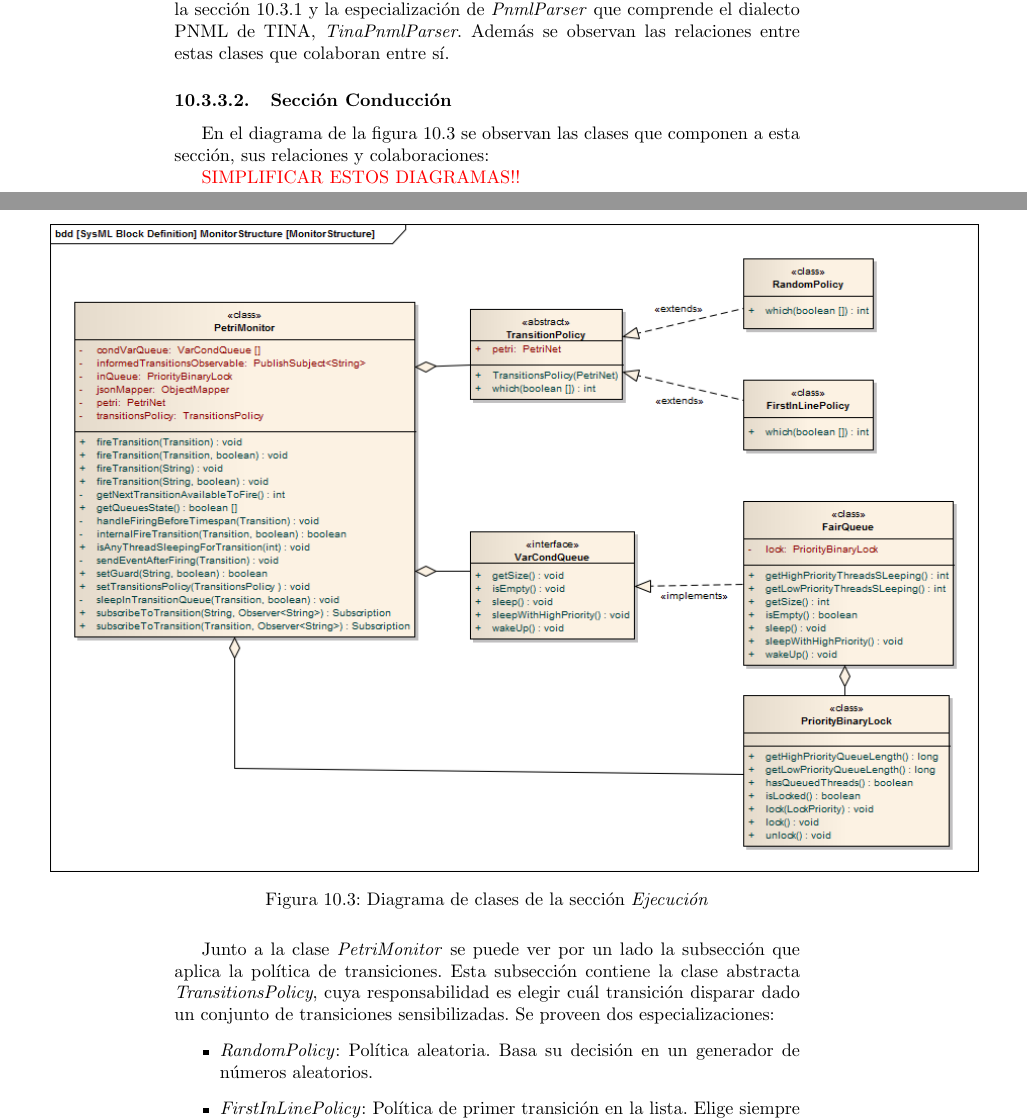
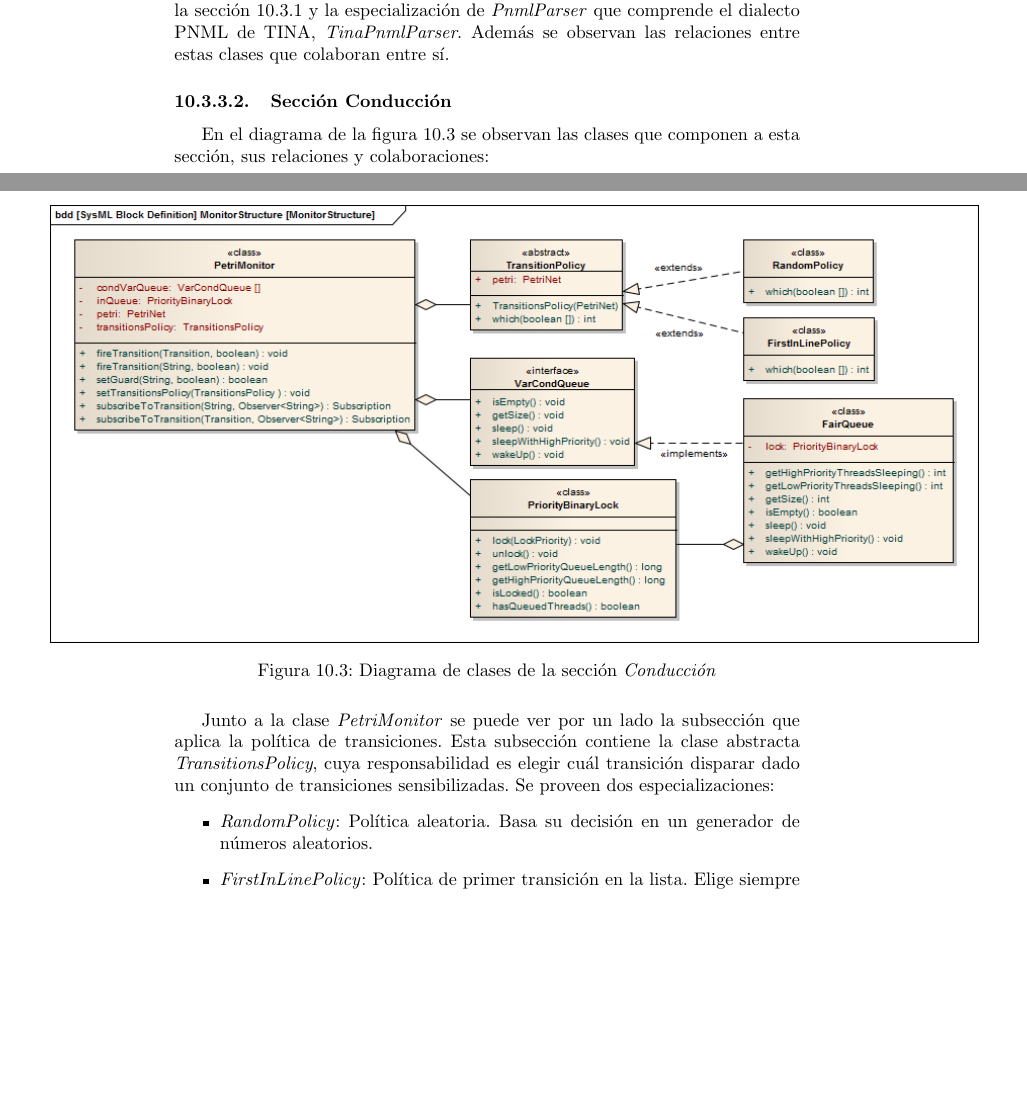
Before and after one commit to juanjoarce7456/baboon, a LaTeX document (InformeBaboon/InformeBaboon.tex, which reads InformeBaboon/sections/Desarrollo/java_petri_concurrency_monitor/DisenoYFuncionamiento.tex): two parts of pages 84 and 85 of 189, joined at a grey line, cut so that both start at the same text, the shorter picture padded with empty space. Compiled offline with pdfLaTeX.

Commit message:
Simplified class diagrams for JPCM

```diff
--- a/InformeBaboon/sections/Desarrollo/java_petri_concurrency_monitor/DisenoYFuncionamiento.tex
+++ b/InformeBaboon/sections/Desarrollo/java_petri_concurrency_monitor/DisenoYFuncionamiento.tex
@@ -121,11 +120,10 @@ que colaboran entre sí.
 En el diagrama de la figura \ref{fig:JPCM_PetriMonitor_Structure} se observan
 las clases que componen a esta sección, sus relaciones y colaboraciones:
 
-{\color{red} SIMPLIFICAR ESTOS DIAGRAMAS!!}
 \begin{figure}[H]
   \hspace*{-2.5cm}
-  \includegraphics[width=180mm]{JPCM_PetriMonitor_Structure}
-  \caption{Diagrama de clases de la sección \textit{Ejecución}}
+  \includegraphics[width=180mm]{JPCM_PetriMonitor_Structure_Simple}
+  \caption{Diagrama de clases de la sección \textit{Conducción}}
   \label{fig:JPCM_PetriMonitor_Structure}
 \end{figure}
 
```
Also changed, not shown: InformeBaboon/resources/images/JPCM_PetriMonitor_Structure_Simple.png (added), InformeBaboon/resources/images/JPCM_PetriNet_Structure_Simple.png (added), InformeBaboon/sections/Desarrollo/java_petri_concurrency_monitor/DisenoYFuncionamiento.tex (3 more changed lines).
